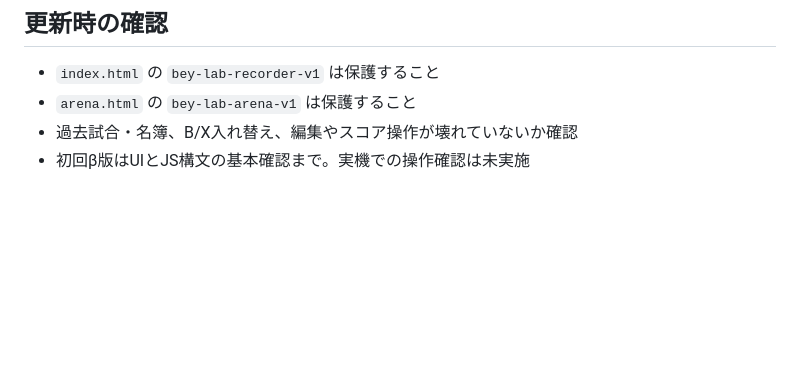
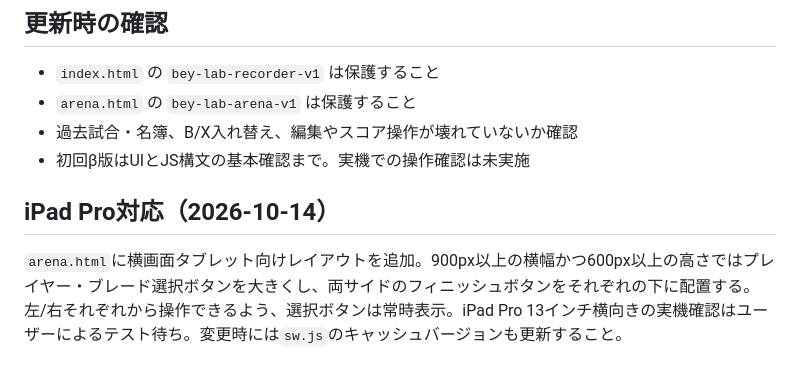
Before and after one commit to bey-lab/Beyblade-recorder, a Markdown page: README.md, the part around the change. Drawn GitHub-style; blank space fills up the shorter version.

Commit message:
Document iPad Pro arena layout and test status

```diff
--- a/README.md
+++ b/README.md
@@ -63,3 +63,7 @@
 - `arena.html` の `bey-lab-arena-v1` は保護すること
 - 過去試合・名簿、B/X入れ替え、編集やスコア操作が壊れていないか確認
 - 初回β版はUIとJS構文の基本確認まで。実機での操作確認は未実施
+
+## iPad Pro対応（2026-10-14）
+
+`arena.html`に横画面タブレット向けレイアウトを追加。900px以上の横幅かつ600px以上の高さではプレイヤー・ブレード選択ボタンを大きくし、両サイドのフィニッシュボタンをそれぞれの下に配置する。左/右それぞれから操作できるよう、選択ボタンは常時表示。iPad Pro 13インチ横向きの実機確認はユーザーによるテスト待ち。変更時には`sw.js`のキャッシュバージョンも更新すること。
```
